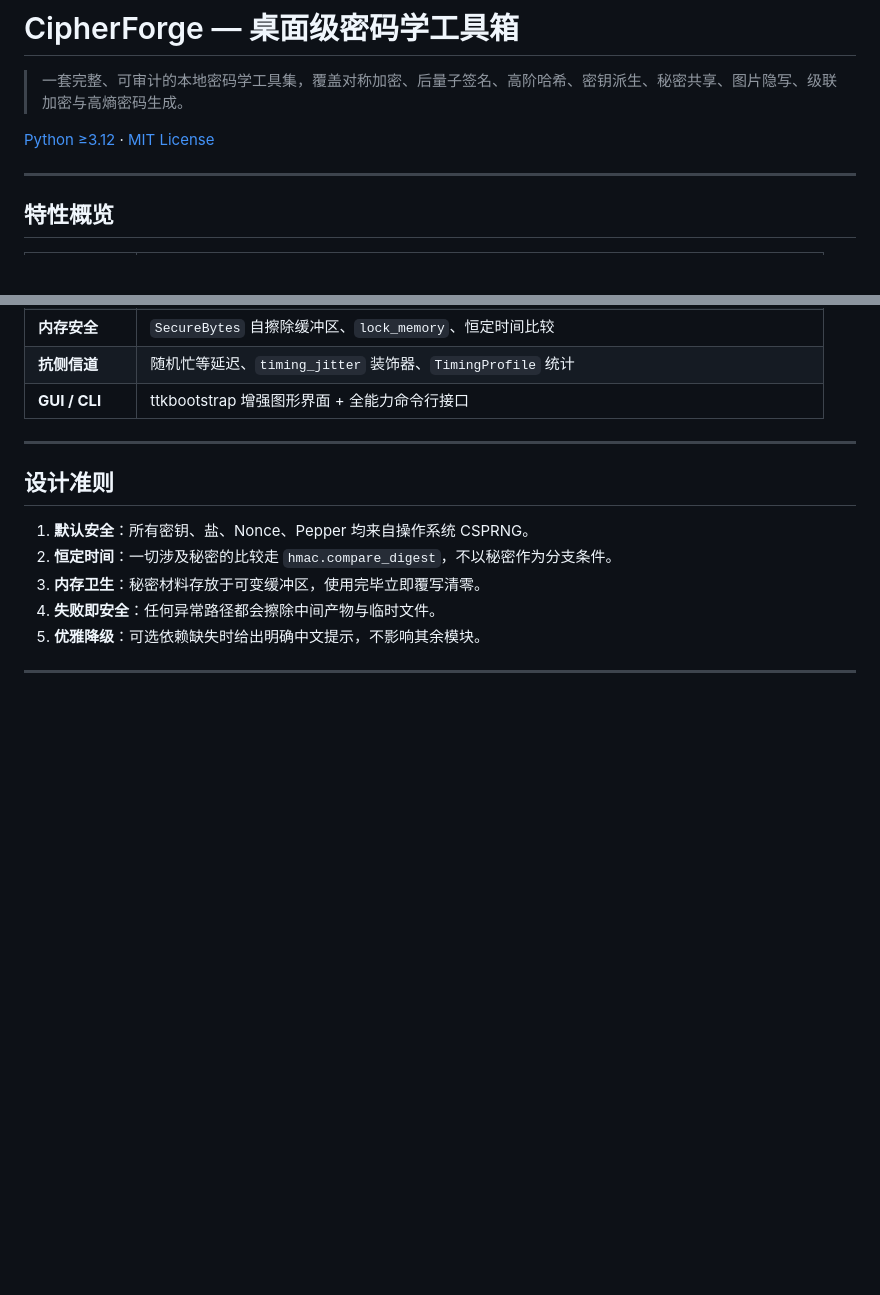
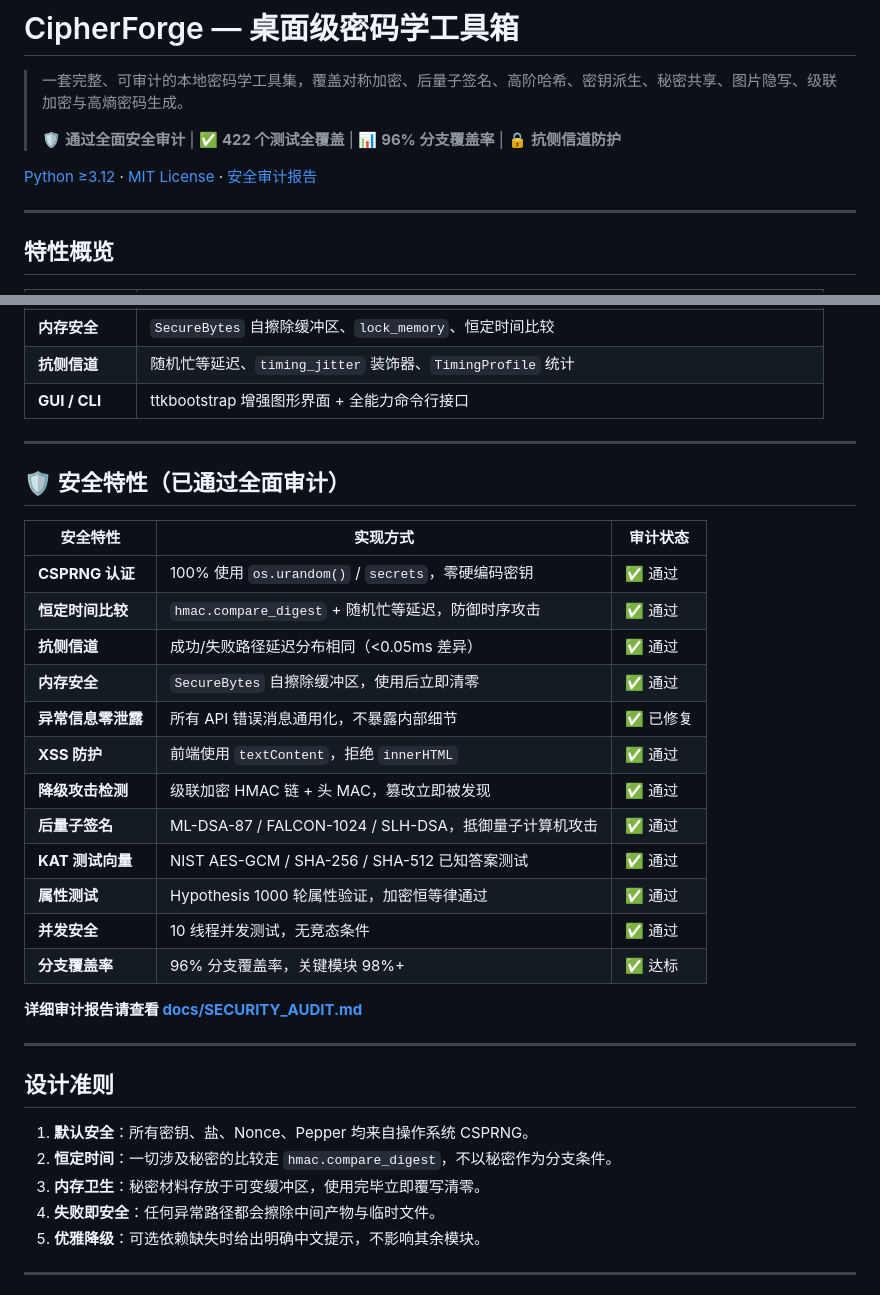
Before and after one commit to YuchengCai46/CipherForge, a Markdown page: README.md, 2 parts joined by grey strips. Rendered like a GitHub page; blank space fills up the shorter version.

Commit message:
README: 加强安全特性宣传，突出审计报告链接

```diff
--- a/README.md
+++ b/README.md
@@ -1,8 +1,10 @@
 # CipherForge — 桌面级密码学工具箱
 
 > 一套完整、可审计的本地密码学工具集，覆盖对称加密、后量子签名、高阶哈希、密钥派生、秘密共享、图片隐写、级联加密与高熵密码生成。
+>
+> 🛡️ **通过全面安全审计** | ✅ **422 个测试全覆盖** | 📊 **96% 分支覆盖率** | 🔒 **抗侧信道防护**
 
-[Python ≥3.12](https://www.python.org/) · [MIT License](LICENSE)
+[Python ≥3.12](https://www.python.org/) · [MIT License](LICENSE) · [安全审计报告](docs/SECURITY_AUDIT.md)
 
 ---
 
@@ -21,6 +23,27 @@
 | **内存安全** | `SecureBytes` 自擦除缓冲区、`lock_memory`、恒定时间比较 |
 | **抗侧信道** | 随机忙等延迟、`timing_jitter` 装饰器、`TimingProfile` 统计 |
 | **GUI / CLI** | ttkbootstrap 增强图形界面 + 全能力命令行接口 |
+
+---
+
+## 🛡️ 安全特性（已通过全面审计）
+
+| 安全特性 | 实现方式 | 审计状态 |
+|----------|----------|----------|
+| **CSPRNG 认证** | 100% 使用 `os.urandom()` / `secrets`，零硬编码密钥 | ✅ 通过 |
+| **恒定时间比较** | `hmac.compare_digest` + 随机忙等延迟，防御时序攻击 | ✅ 通过 |
+| **抗侧信道** | 成功/失败路径延迟分布相同（<0.05ms 差异） | ✅ 通过 |
+| **内存安全** | `SecureBytes` 自擦除缓冲区，使用后立即清零 | ✅ 通过 |
+| **异常信息零泄露** | 所有 API 错误消息通用化，不暴露内部细节 | ✅ 已修复 |
+| **XSS 防护** | 前端使用 `textContent`，拒绝 `innerHTML` | ✅ 通过 |
+| **降级攻击检测** | 级联加密 HMAC 链 + 头 MAC，篡改立即被发现 | ✅ 通过 |
+| **后量子签名** | ML-DSA-87 / FALCON-1024 / SLH-DSA，抵御量子计算机攻击 | ✅ 通过 |
+| **KAT 测试向量** | NIST AES-GCM / SHA-256 / SHA-512 已知答案测试 | ✅ 通过 |
+| **属性测试** | Hypothesis 1000 轮属性验证，加密恒等律通过 | ✅ 通过 |
+| **并发安全** | 10 线程并发测试，无竞态条件 | ✅ 通过 |
+| **分支覆盖率** | 96% 分支覆盖率，关键模块 98%+ | ✅ 达标 |
+
+**详细审计报告请查看 [docs/SECURITY_AUDIT.md](docs/SECURITY_AUDIT.md)**
 
 ---
 
```
